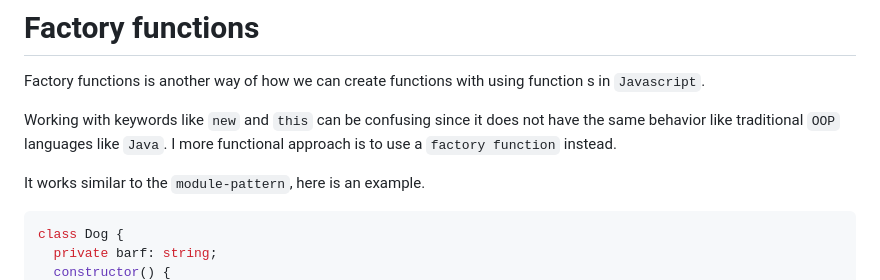
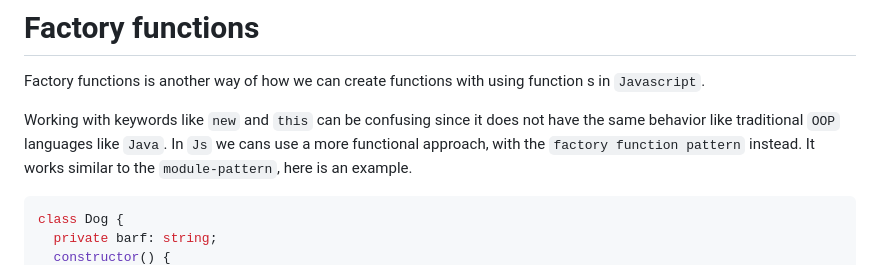
Before and after one commit to masiucd/nutri-calc, a Markdown page: patterns/factory-functions/README.md, the part around the change. GitHub-like rendering.

````diff
--- a/patterns/factory-functions/README.md
+++ b/patterns/factory-functions/README.md
@@ -3,8 +3,7 @@
 Factory functions is another way of how we can create functions with using function s in `Javascript`.
 
 Working with keywords like `new` and `this` can be confusing since it does not have the same behavior like traditional `OOP` languages like `Java`.
-I more functional approach is to use a `factory function` instead.
-
+In `Js` we cans use a more functional approach, with the `factory function pattern` instead.
 It works similar to the `module-pattern`, here is an example.
 
 ```ts
````
Also changed, not shown: promises/README.md (+1 -1 lines), prototypal-inheritance/README.md (+10 -0 lines), prototypal-inheritance/constructor.png (added), prototypal-inheritance/this.png (added), 5 other files.
